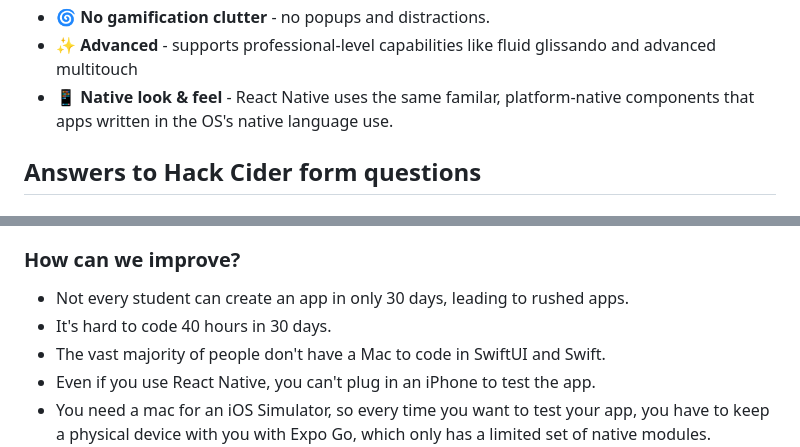
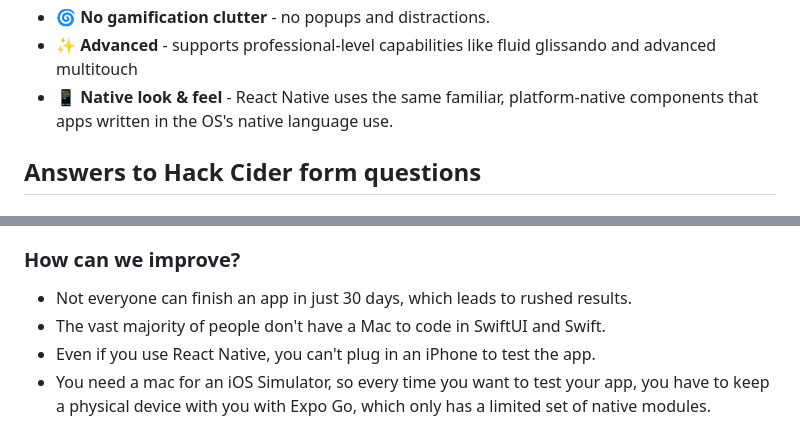
Before and after one commit to Kyle333-glitch/react-native-virtual-piano, a Markdown page: README.md, 2 parts joined by grey strips. Rendered like a GitHub page.

Commit message:
docs(readme): fix typos

```diff
--- a/README.md
+++ b/README.md
@@ -38,7 +38,7 @@ This app is perfect for beginners learning piano, casual players experimenting w
 - 📳 **Responsive tactile feedback** - customizable haptics for note presses and releases.
 - 🌀 **No gamification clutter** - no popups and distractions.
 - ✨ **Advanced** - supports professional-level capabilities like fluid glissando and advanced multitouch
-- 📱 **Native look & feel** - React Native uses the same familar, platform-native components that apps written in the OS's native language use.
+- 📱 **Native look & feel** - React Native uses the same familiar, platform-native components that apps written in the OS's native language use.
 
 ## Answers to Hack Cider form questions
 
@@ -52,8 +52,7 @@ I discovered this program while browsing the Hack Club homepage, where it was fe
 - Visibility in submissions gallery
 
 ### How can we improve?
-- Not every student can create an app in only 30 days, leading to rushed apps.
-- It's hard to code 40 hours in 30 days.
+- Not everyone can finish an app in just 30 days, which leads to rushed results.
 - The vast majority of people don't have a Mac to code in SwiftUI and Swift.
 - Even if you use React Native, you can't plug in an iPhone to test the app.
 - You need a mac for an iOS Simulator, so every time you want to test your app, you have to keep a physical device with you with Expo Go, which only has a limited set of native modules.
```
Also changed, not shown: other parts of README.md (+1 -1 lines).
